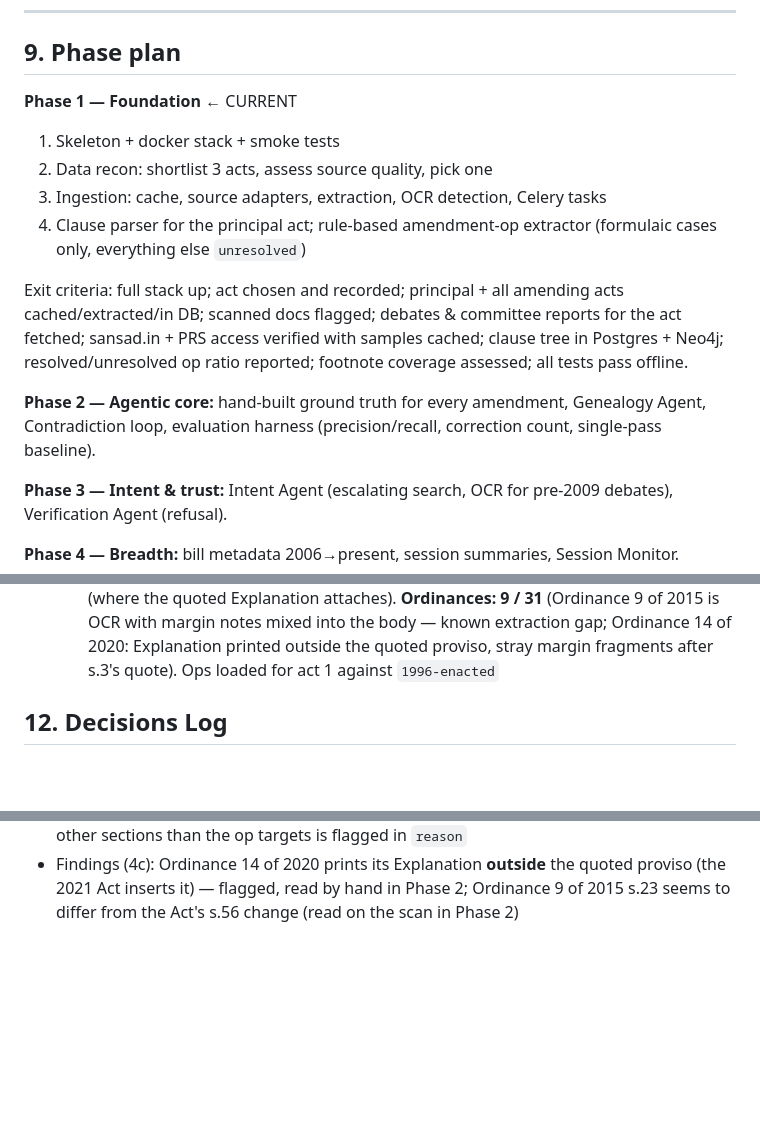
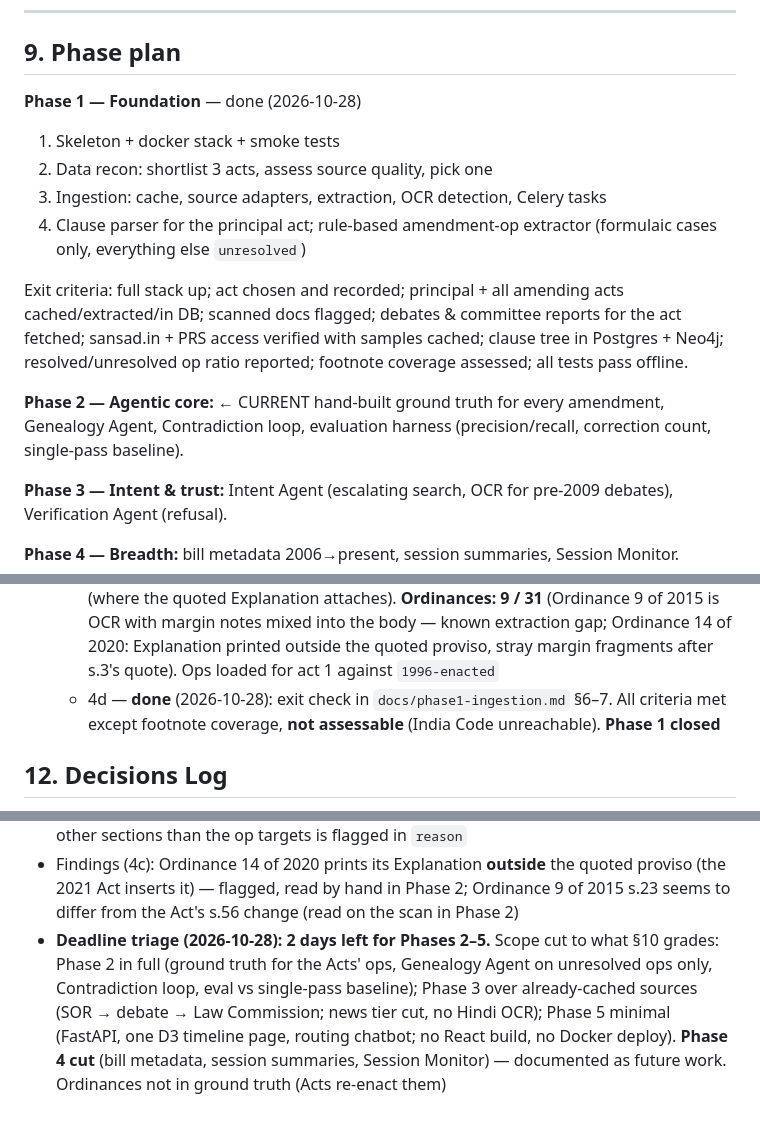
Before and after one commit to rishitudikeri3-rgb/openSansaad, a Markdown page: CLAUDE.md, 3 parts joined by grey strips. Drawn GitHub-style; blank space fills up the shorter version.

```diff
--- a/CLAUDE.md
+++ b/CLAUDE.md
@@ -181,7 +181,7 @@ Neo4j: `(:Clause {act_id, version_label, path, node_type, number, heading, ord})
 
 ## 9. Phase plan
 
-**Phase 1 — Foundation** ← CURRENT
+**Phase 1 — Foundation** — done (2026-10-28)
 1. Skeleton + docker stack + smoke tests
 2. Data recon: shortlist 3 acts, assess source quality, pick one
 3. Ingestion: cache, source adapters, extraction, OCR detection, Celery tasks
@@ -189,7 +189,7 @@ Neo4j: `(:Clause {act_id, version_label, path, node_type, number, heading, ord})
 
 Exit criteria: full stack up; act chosen and recorded; principal + all amending acts cached/extracted/in DB; scanned docs flagged; debates & committee reports for the act fetched; sansad.in + PRS access verified with samples cached; clause tree in Postgres + Neo4j; resolved/unresolved op ratio reported; footnote coverage assessed; all tests pass offline.
 
-**Phase 2 — Agentic core:** hand-built ground truth for every amendment, Genealogy Agent, Contradiction loop, evaluation harness (precision/recall, correction count, single-pass baseline).
+**Phase 2 — Agentic core:** ← CURRENT hand-built ground truth for every amendment, Genealogy Agent, Contradiction loop, evaluation harness (precision/recall, correction count, single-pass baseline).
 
 **Phase 3 — Intent & trust:** Intent Agent (escalating search, OCR for pre-2009 debates), Verification Agent (refusal).
 
@@ -234,6 +234,7 @@ Exit criteria: full stack up; act chosen and recorded; principal + all amending
   - 4a — **done** (2026-10-28): `data/transcriptions/bill-xxx-c-1995.{txt,toml,notes.md}` (Bill XXX-C as passed, PDF pages 6–41: preamble, ss.1–86, three Schedules), `parse/transcription.py` (`draft`: cleaned-image Tesseract; `check`: lines no witness contains). All 86 sections and pages 6–41 present; WIPO typed copy (manifest row, secondary) used as a witness only. Follow-up (2026-10-28): every flagged line reviewed and listed in `bill-xxx-c-1995.accepted.txt` (`check` skips them, reports stale ones); `numbering()` checks parts/chapters/sections/sub-sections/clauses/articles in sequence (catches the short marker lines the witness check skips); Schedule pages 33–41 all read in full on the images (6 more fixes); `.toml` lists witness paths and draft tool versions, so `check NAME.txt` runs from it; notes state the as-printed rule and tabulate every editorial change. `check` exits 1 on any flag, stale accepted line or numbering break (currently 0 / 0 / 0)
   - 4b — **done** (2026-10-28): `parse/clause_tree.py` (`show` / `load`), `parse/load.py` (Postgres, replaces one version in one transaction; graph written before commit), `graph/clauses.py` (`replace_tree`, refuses if genealogy edges touch the version unless `--force`); `clauses` table (migration `a2f5a9b20067`). Base text loaded as version `1996-enacted` of act 1, citing documents row 56: 553 nodes (86 sections, 191 sub-sections, 142 clauses, 26 sub-clauses, 12 provisos, 8 Explanations, 4 Parts, 12 Chapters, 3 Schedules, 27 articles, 39 paragraphs), 542 `CHILD_OF` edges, 0 parse warnings. Provisos / Explanations counted against the text (12 / 8). `[[flush]]` marker added to the transcription (11 list tails)
   - 4c — **done** (2026-10-28): `parse/amending_ops.py` (rule-based extractor: instruction tree, quoted blocks parsed with `clause_tree.parse_fragment`, known-paths state; `show` / `load`), `parse/load_ops.py` (one copy per sha256, e-Gazette > sansad.in > PRS; replaces each instrument's rows), `amendment_ops` table (migration `2ed6176fde15`). **Acts: 94 resolved / 11 unresolved (90%)** — Act 3 of 2016 46/9 (Explanation → Explanations 1 and 2 in ss.34/48/57, s.37(1) (a)(b) → (a)(b)(c): unequal substitutions), Act 33 of 2019 45/1 (s.15 amends Act 3 of 2016, not the principal Act), Act 3 of 2021 3/1 (where the quoted Explanation attaches). **Ordinances: 9 / 31** (Ordinance 9 of 2015 is OCR with margin notes mixed into the body — known extraction gap; Ordinance 14 of 2020: Explanation printed outside the quoted proviso, stray margin fragments after s.3's quote). Ops loaded for act 1 against `1996-enacted`
+  - 4d — **done** (2026-10-28): exit check in `docs/phase1-ingestion.md` §6–7. All criteria met except footnote coverage, **not assessable** (India Code unreachable). **Phase 1 closed**
 
 ## 12. Decisions Log
 
@@ -360,3 +361,4 @@ Exit criteria: full stack up; act chosen and recorded; principal + all amending
 - A quoted block that never closes (2015 s.12(5): closing quote lost after "writing.") ends at the next margin note "Amendment/Insertion/Substitution/Omission of…" or next section naming "principal Act", with `meta.quote_unclosed` and a warning
 - Ops on other instruments (2019 s.15 → s.26 of Act 3 of 2016) are recorded unresolved ("amends another instrument"); commencement / retrospective wording ("deemed to have come into force on …") is read into `meta.effective_from`; a margin note naming other sections than the op targets is flagged in `reason`
 - Findings (4c): Ordinance 14 of 2020 prints its Explanation **outside** the quoted proviso (the 2021 Act inserts it) — flagged, read by hand in Phase 2; Ordinance 9 of 2015 s.23 seems to differ from the Act's s.56 change (read on the scan in Phase 2)
+- **Deadline triage (2026-10-28): 2 days left for Phases 2–5.** Scope cut to what §10 grades: Phase 2 in full (ground truth for the Acts' ops, Genealogy Agent on unresolved ops only, Contradiction loop, eval vs single-pass baseline); Phase 3 over already-cached sources (SOR → debate → Law Commission; news tier cut, no Hindi OCR); Phase 5 minimal (FastAPI, one D3 timeline page, routing chatbot; no React build, no Docker deploy). **Phase 4 cut** (bill metadata, session summaries, Session Monitor) — documented as future work. Ordinances not in ground truth (Acts re-enact them)
```
Also changed, not shown: docs/phase1-ingestion.md (+26 -4 lines).
